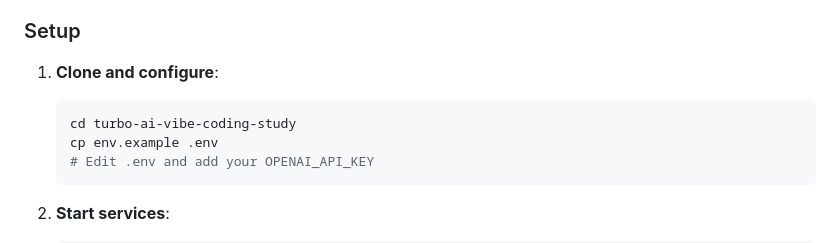
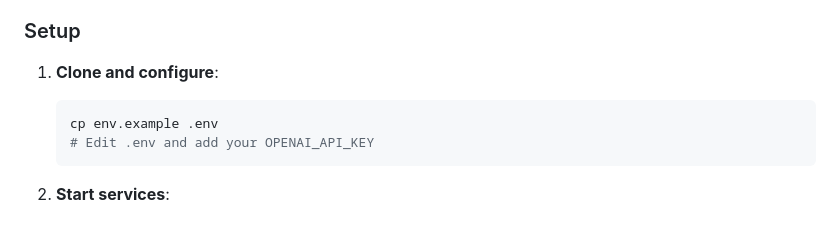
Before and after one commit to joaoboscomm/vibe-coding-basic-multi-ai-agent-openai, a Markdown page: README.md, the part around the change. GitHub-like rendering.

````diff
--- a/README.md
+++ b/README.md
@@ -55,7 +55,6 @@ A multi-agent AI customer support system built with Django, LangChain, and OpenA
 
 1. **Clone and configure**:
    ```bash
-   cd turbo-ai-vibe-coding-study
    cp env.example .env
    # Edit .env and add your OPENAI_API_KEY
    ```
````
